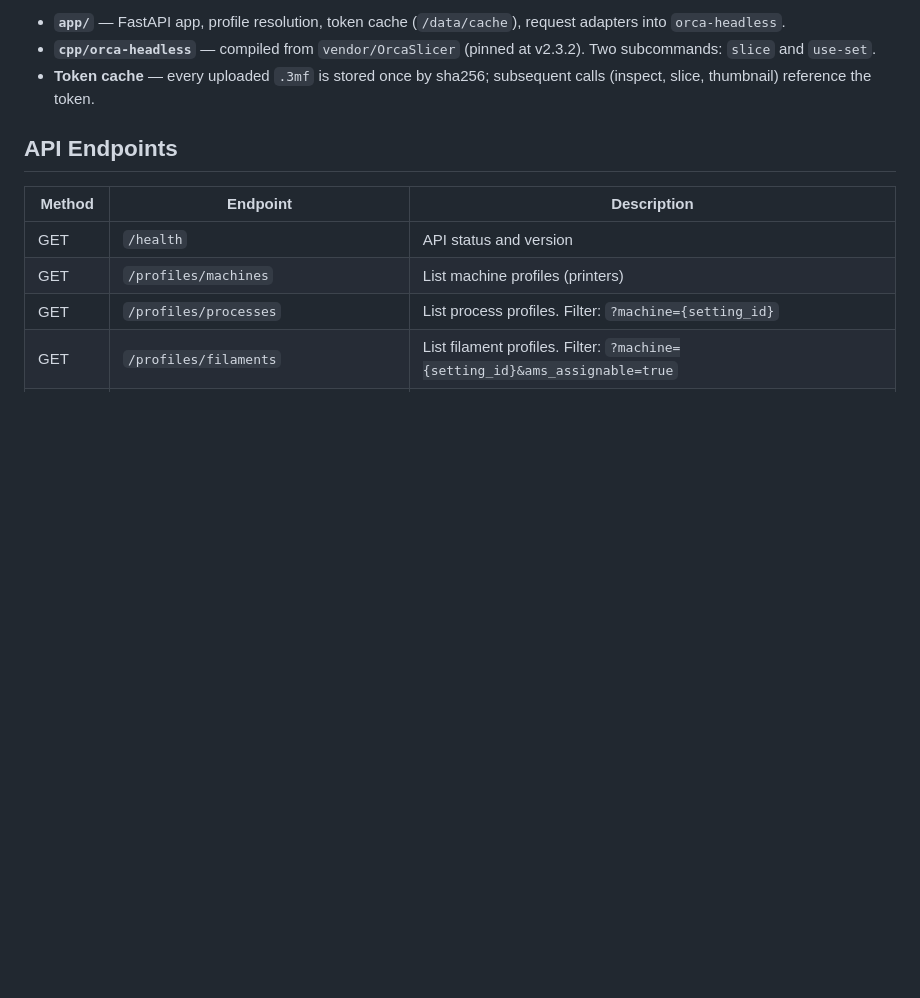
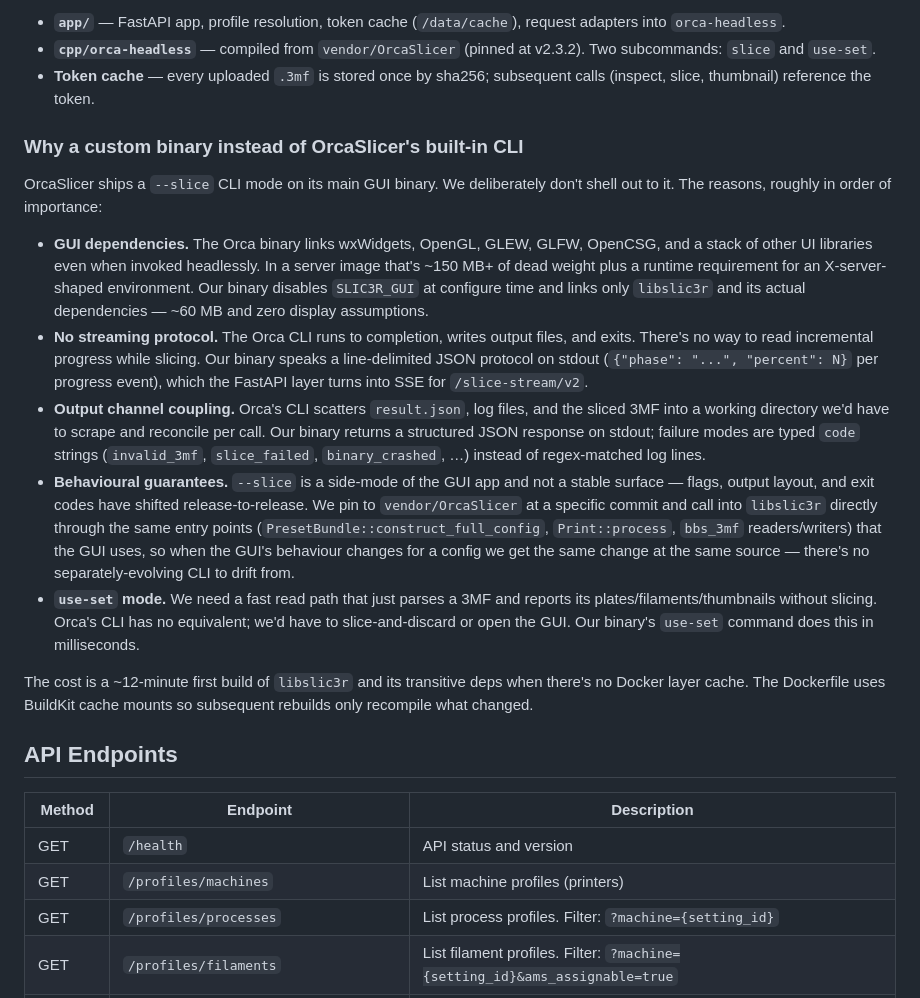
Before and after one commit to leolobato/orcaslicer-cli, a Markdown page: README.md, the part around the change. Drawn GitHub-style; blank space fills up the shorter version.

Commit message:
Document why we link libslic3r directly instead of using Orca's CLI mode
OrcaSlicer ships a `--slice` mode on its main GUI binary. The decision to skip it isn't obvious from the code, so spell it out:

- GUI deps (wx, GL) we'd ship for nothing
- No streaming progress protocol
- Scattered file output we'd have to scrape
- CLI surface isn't stable; libslic3r entry points are
- We need a `use-set` read mode the CLI doesn't expose

```diff
--- a/README.md
+++ b/README.md
@@ -56,6 +56,44 @@ GUI uses.
   v2.3.2). Two subcommands: `slice` and `use-set`.
 - **Token cache** — every uploaded `.3mf` is stored once by sha256;
   subsequent calls (inspect, slice, thumbnail) reference the token.
+
+### Why a custom binary instead of OrcaSlicer's built-in CLI
+
+OrcaSlicer ships a `--slice` CLI mode on its main GUI binary. We deliberately
+don't shell out to it. The reasons, roughly in order of importance:
+
+- **GUI dependencies.** The Orca binary links wxWidgets, OpenGL, GLEW, GLFW,
+  OpenCSG, and a stack of other UI libraries even when invoked headlessly.
+  In a server image that's ~150 MB+ of dead weight plus a runtime requirement
+  for an X-server-shaped environment. Our binary disables `SLIC3R_GUI` at
+  configure time and links only `libslic3r` and its actual dependencies —
+  ~60 MB and zero display assumptions.
+- **No streaming protocol.** The Orca CLI runs to completion, writes output
+  files, and exits. There's no way to read incremental progress while
+  slicing. Our binary speaks a line-delimited JSON protocol on stdout
+  (`{"phase": "...", "percent": N}` per progress event), which the FastAPI
+  layer turns into SSE for `/slice-stream/v2`.
+- **Output channel coupling.** Orca's CLI scatters `result.json`, log files,
+  and the sliced 3MF into a working directory we'd have to scrape and
+  reconcile per call. Our binary returns a structured JSON response on
+  stdout; failure modes are typed `code` strings (`invalid_3mf`,
+  `slice_failed`, `binary_crashed`, …) instead of regex-matched log lines.
+- **Behavioural guarantees.** `--slice` is a side-mode of the GUI app and
+  not a stable surface — flags, output layout, and exit codes have shifted
+  release-to-release. We pin to `vendor/OrcaSlicer` at a specific commit
+  and call into `libslic3r` directly through the same entry points
+  (`PresetBundle::construct_full_config`, `Print::process`, `bbs_3mf`
+  readers/writers) that the GUI uses, so when the GUI's behaviour changes
+  for a config we get the same change at the same source — there's no
+  separately-evolving CLI to drift from.
+- **`use-set` mode.** We need a fast read path that just parses a 3MF and
+  reports its plates/filaments/thumbnails without slicing. Orca's CLI has
+  no equivalent; we'd have to slice-and-discard or open the GUI. Our
+  binary's `use-set` command does this in milliseconds.
+
+The cost is a ~12-minute first build of `libslic3r` and its transitive deps
+when there's no Docker layer cache. The Dockerfile uses BuildKit cache
+mounts so subsequent rebuilds only recompile what changed.
 
 ## API Endpoints
 
```
